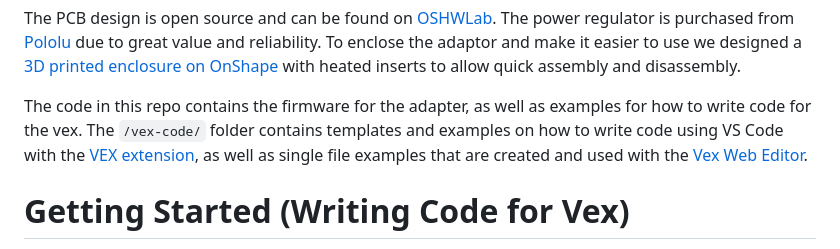
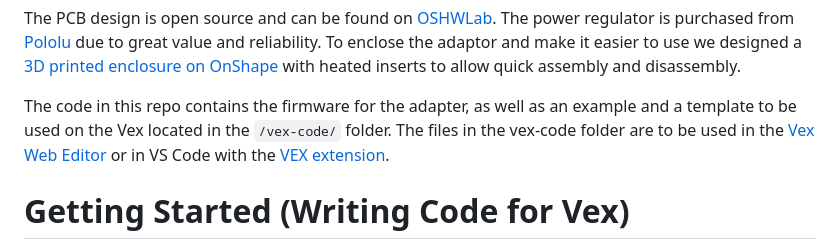
Before and after one commit to libhal/vex-irb-adapter, a Markdown page: README.md, the part around the change. Rendered like a GitHub page.

Commit message:
minor change to README

```diff
--- a/README.md
+++ b/README.md
@@ -12,12 +12,10 @@ purchased from [Pololu](https://www.pololu.com/product/5592) due to great value
 and reliability. To enclose the adaptor and make it easier to use we designed a
 [3D printed enclosure on OnShape](https://cad.onshape.com/documents/ee69ea771b3426ac97776444/w/45ac0aa7c9bd20a1984d74b6/e/4c369e0476760c7468856e8b?renderMode=0&uiState=68d6b1c8a8c68f57f9c83bdb) with heated inserts to allow quick assembly and disassembly.
 
-The code in this repo contains the firmware for the adapter, as well as examples
-for how to write code for the vex. The `/vex-code/` folder contains templates
-and examples on how to write code using VS Code with the
-[VEX extension](https://www.vexrobotics.com/vexcode/vscode-extension), as well
-as single file examples that are created and used with the
-[Vex Web Editor](https://codev5.vex.com/).
+The code in this repo contains the firmware for the adapter, as well as an example
+and a template to be used on the Vex located in the `/vex-code/` folder. The files in the vex-code
+folder are to be used in the [Vex Web Editor](https://codev5.vex.com/) or in VS Code with the
+[VEX extension](https://www.vexrobotics.com/vexcode/vscode-extension).
 
 # Getting Started (Writing Code for Vex)
 
```
